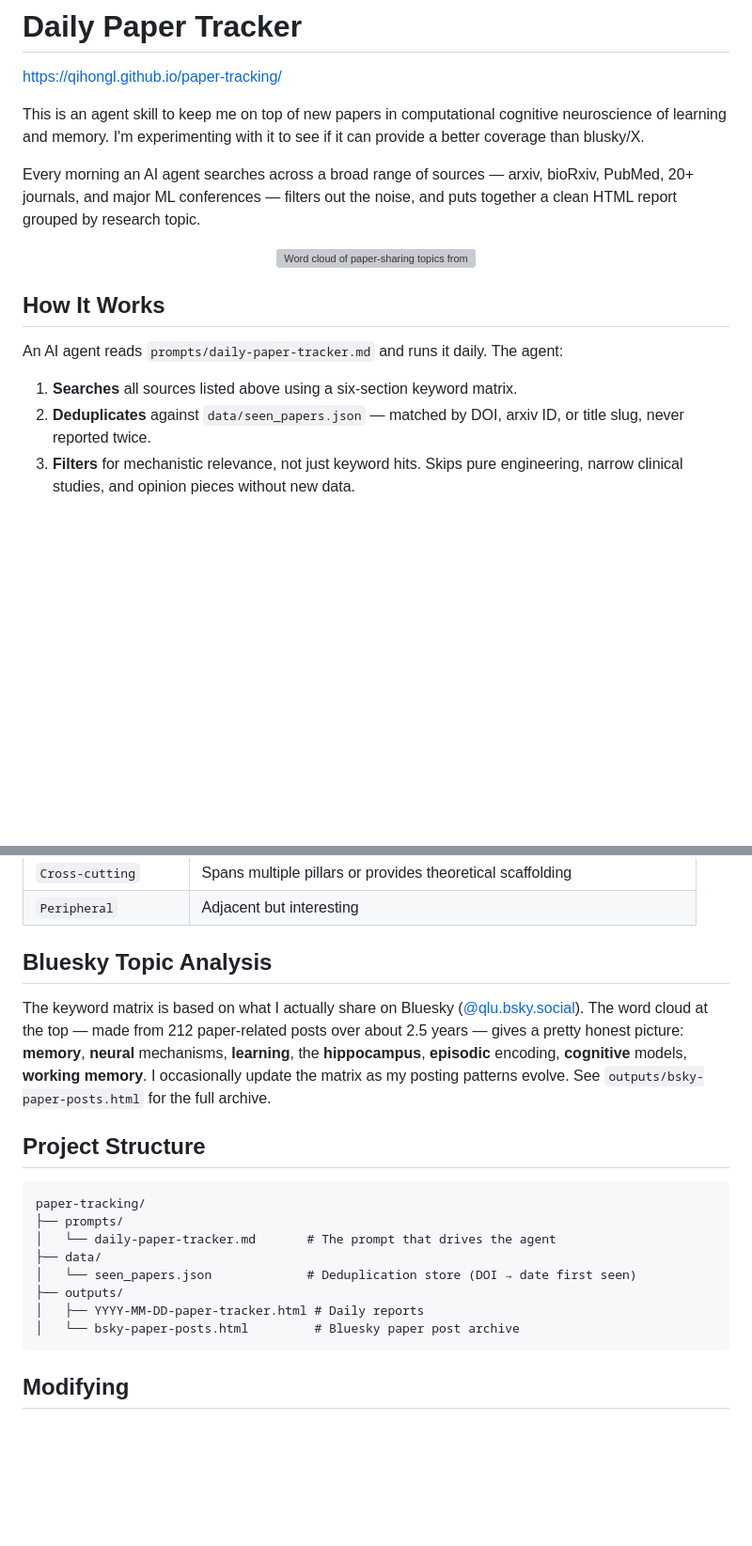
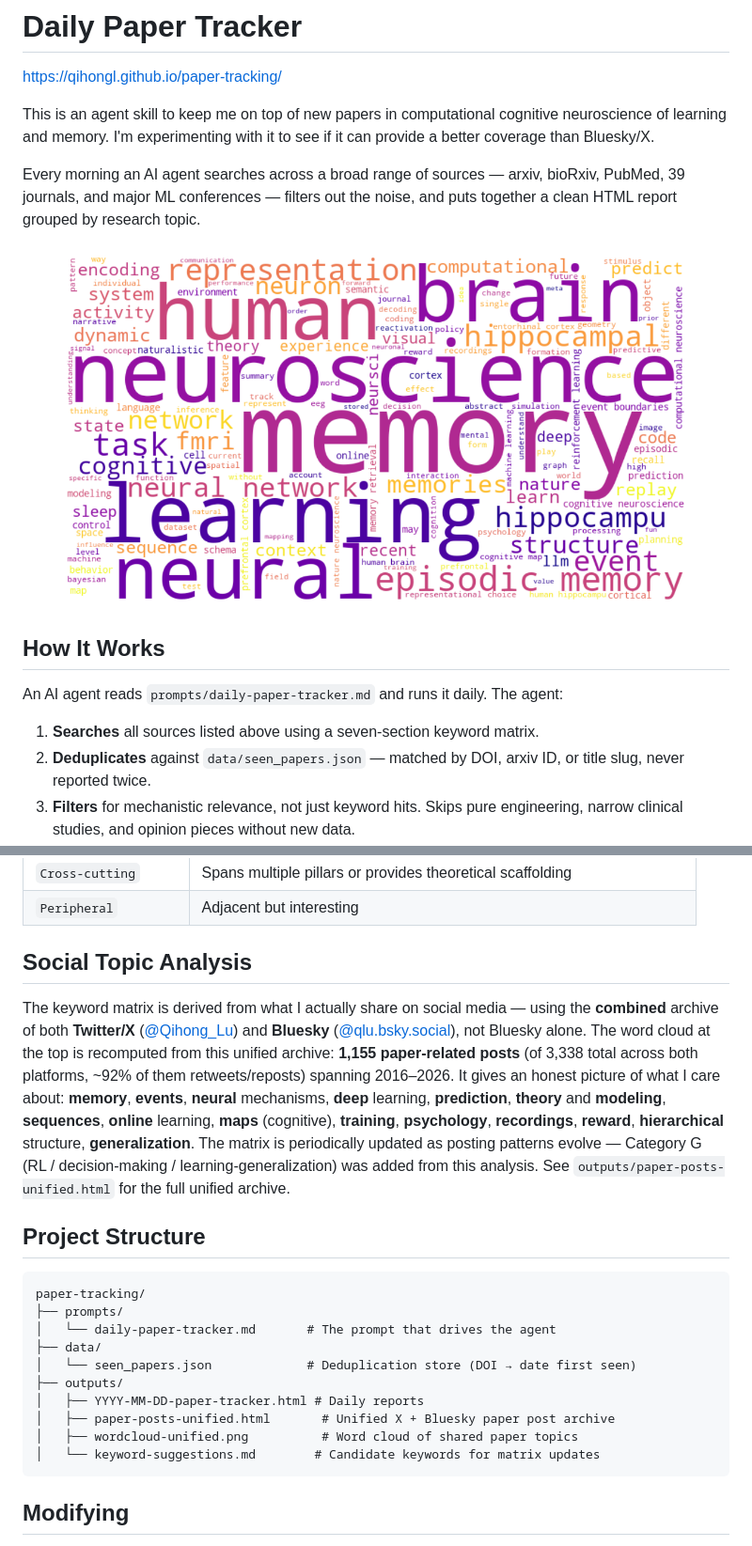
Before and after one commit to qihongl/paper-tracking, a Markdown page: README.md, 2 parts joined by grey strips. Shown at 94% size. Drawn GitHub-style; pictures changed too: outputs/wordcloud-unified.png (added); blank space fills up the shorter version; grey boxes are pictures that could not be loaded.

Commit message:
Unify X+Bluesky topic analysis; add 9 missing journals; protect private archive

````diff
--- a/README.md
+++ b/README.md
@@ -2,19 +2,19 @@
 
 [https://qihongl.github.io/paper-tracking/](https://qihongl.github.io/paper-tracking/)
 
-This is an agent skill to keep me on top of new papers in computational cognitive neuroscience of learning and memory. I'm experimenting with it to see if it can provide a better coverage than blusky/X.
+This is an agent skill to keep me on top of new papers in computational cognitive neuroscience of learning and memory. I'm experimenting with it to see if it can provide a better coverage than Bluesky/X.
 
-Every morning an AI agent searches across a broad range of sources — arxiv, bioRxiv, PubMed, 20+ journals, and major ML conferences — filters out the noise, and puts together a clean HTML report grouped by research topic.
+Every morning an AI agent searches across a broad range of sources — arxiv, bioRxiv, PubMed, 39 journals, and major ML conferences — filters out the noise, and puts together a clean HTML report grouped by research topic.
 
 <p align="center">
-  <img src="outputs/bsky-wordcloud.png" alt="Word cloud of paper-sharing topics from @qlu.bsky.social" width="700">
+  <img src="outputs/wordcloud-unified.png" alt="Word cloud of paper-sharing topics from @qlu.bsky.social (Bluesky) and @Qihong_Lu (X)" width="700">
 </p>
 
 ## How It Works
 
 An AI agent reads `prompts/daily-paper-tracker.md` and runs it daily. The agent:
 
-1. **Searches** all sources listed above using a six-section keyword matrix.
+1. **Searches** all sources listed above using a seven-section keyword matrix.
 2. **Deduplicates** against `data/seen_papers.json` — matched by DOI, arxiv ID, or title slug, never reported twice.
 3. **Filters** for mechanistic relevance, not just keyword hits. Skips pure engineering, narrow clinical studies, and opinion pieces without new data.
 4. **Writes** a self-contained HTML report at `outputs/YYYY-MM-DD-paper-tracker.html`, with papers grouped by relevance category.
@@ -52,9 +53,9 @@ An AI agent reads `prompts/daily-paper-tracker.md` and runs it daily. The agent:
 | `Cross-cutting` | Spans multiple pillars or provides theoretical scaffolding |
 | `Peripheral` | Adjacent but interesting |
 
-## Bluesky Topic Analysis
+## Social Topic Analysis
 
-The keyword matrix is based on what I actually share on Bluesky ([@qlu.bsky.social](https://bsky.app/profile/qlu.bsky.social)). The word cloud at the top — made from 212 paper-related posts over about 2.5 years — gives a pretty honest picture: **memory**, **neural** mechanisms, **learning**, the **hippocampus**, **episodic** encoding, **cognitive** models, **working memory**. I occasionally update the matrix as my posting patterns evolve. See `outputs/bsky-paper-posts.html` for the full archive.
+The keyword matrix is derived from what I actually share on social media — using the **combined** archive of both **Twitter/X** ([@Qihong_Lu](https://x.com/Qihong_Lu)) and **Bluesky** ([@qlu.bsky.social](https://bsky.app/profile/qlu.bsky.social)), not Bluesky alone. The word cloud at the top is recomputed from this unified archive: **1,155 paper-related posts** (of 3,338 total across both platforms, ~92% of them retweets/reposts) spanning 2016–2026. It gives an honest picture of what I care about: **memory**, **events**, **neural** mechanisms, **deep** learning, **prediction**, **theory** and **modeling**, **sequences**, **online** learning, **maps** (cognitive), **training**, **psychology**, **recordings**, **reward**, **hierarchical** structure, **generalization**. The matrix is periodically updated as posting patterns evolve — Category G (RL / decision-making / learning-generalization) was added from this analysis. See `outputs/paper-posts-unified.html` for the full unified archive.
 
 ## Project Structure
 
@@ -66,7 +67,9 @@ paper-tracking/
 │   └── seen_papers.json             # Deduplication store (DOI → date first seen)
 ├── outputs/
 │   ├── YYYY-MM-DD-paper-tracker.html # Daily reports
-│   └── bsky-paper-posts.html         # Bluesky paper post archive
+│   ├── paper-posts-unified.html       # Unified X + Bluesky paper post archive
+│   ├── wordcloud-unified.png          # Word cloud of shared paper topics
+│   └── keyword-suggestions.md        # Candidate keywords for matrix updates
 ```
 
 ## Modifying
````
Also changed, not shown: other parts of README.md (+8 -7 lines), outputs/category-breakdown.md (added, +8 -0 lines), outputs/keyword-suggestions.md (added, +64 -0 lines), prompts/daily-paper-tracker.md (+6 -4 lines), outputs/keywords-bar-unified.png (added), 4 other files.
